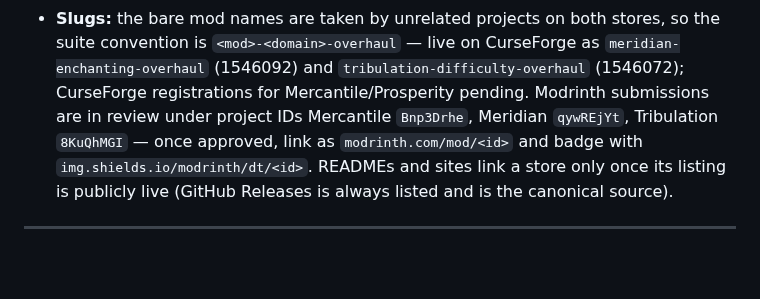
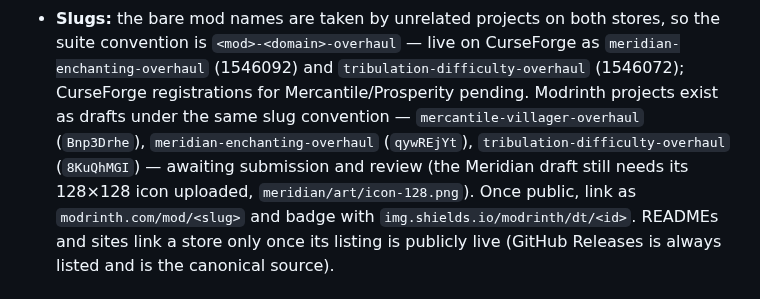
Before and after one commit to rfizzle/concord, a Markdown page: VISION.md, the part around the change. GitHub-like rendering; blank space fills up the shorter version.

Commit message:
docs(vision): record confirmed Modrinth draft slugs
All three Modrinth projects exist as drafts under the
<mod>-<domain>-overhaul convention; the Meridian draft still needs its
icon uploaded before submission.

Co-Authored-By: Claude Fable 5 <noreply@anthropic.com>

```diff
--- a/VISION.md
+++ b/VISION.md
@@ -275,9 +275,12 @@ matching CurseForge listing cross-links.
   the suite convention is `<mod>-<domain>-overhaul` — live on CurseForge as
   `meridian-enchanting-overhaul` (1546092) and `tribulation-difficulty-overhaul`
   (1546072); CurseForge registrations for Mercantile/Prosperity pending.
-  Modrinth submissions are in review under project IDs Mercantile `Bnp3Drhe`,
-  Meridian `qywREjYt`, Tribulation `8KuQhMGI` — once approved, link as
-  `modrinth.com/mod/<id>` and badge with `img.shields.io/modrinth/dt/<id>`.
+  Modrinth projects exist as drafts under the same slug convention —
+  `mercantile-villager-overhaul` (`Bnp3Drhe`), `meridian-enchanting-overhaul`
+  (`qywREjYt`), `tribulation-difficulty-overhaul` (`8KuQhMGI`) — awaiting
+  submission and review (the Meridian draft still needs its 128×128 icon
+  uploaded, `meridian/art/icon-128.png`). Once public, link as
+  `modrinth.com/mod/<slug>` and badge with `img.shields.io/modrinth/dt/<id>`.
   READMEs and sites link a store only once its listing is publicly live
   (GitHub Releases is always listed and is the canonical source).
 
```
